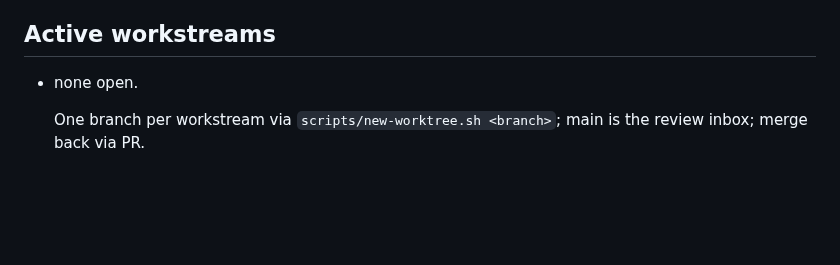
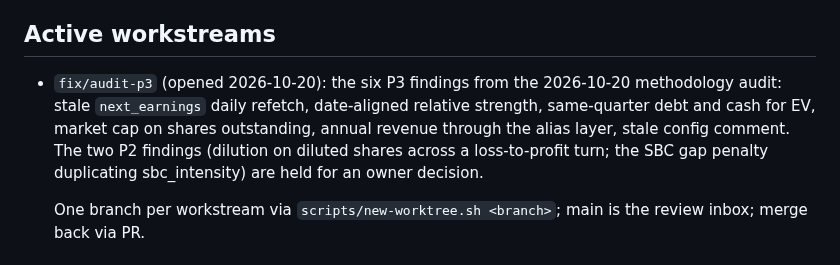
Before and after one commit to jelbirt/ticker-sentinel, a Markdown page: tasks/todo.md, the part around the change. Drawn GitHub-style; blank space fills up the shorter version.

Commit message:
registry: open fix/audit-p3 (P3 findings from the 2026-10-20 audit)

```diff
--- a/tasks/todo.md
+++ b/tasks/todo.md
@@ -15,7 +15,12 @@ made every second merge conflict here.
   `run_history.json`; discard that change rather than committing it.
 
 ## Active workstreams
-- none open.
+- `fix/audit-p3` (opened 2026-10-20): the six P3 findings from the 2026-10-20
+  methodology audit: stale `next_earnings` daily refetch, date-aligned relative
+  strength, same-quarter debt and cash for EV, market cap on shares outstanding,
+  annual revenue through the alias layer, stale config comment. The two P2
+  findings (dilution on diluted shares across a loss-to-profit turn; the SBC gap
+  penalty duplicating sbc_intensity) are held for an owner decision.
 
   One branch per workstream via `scripts/new-worktree.sh <branch>`; main is the
   review inbox; merge back via PR.
```
